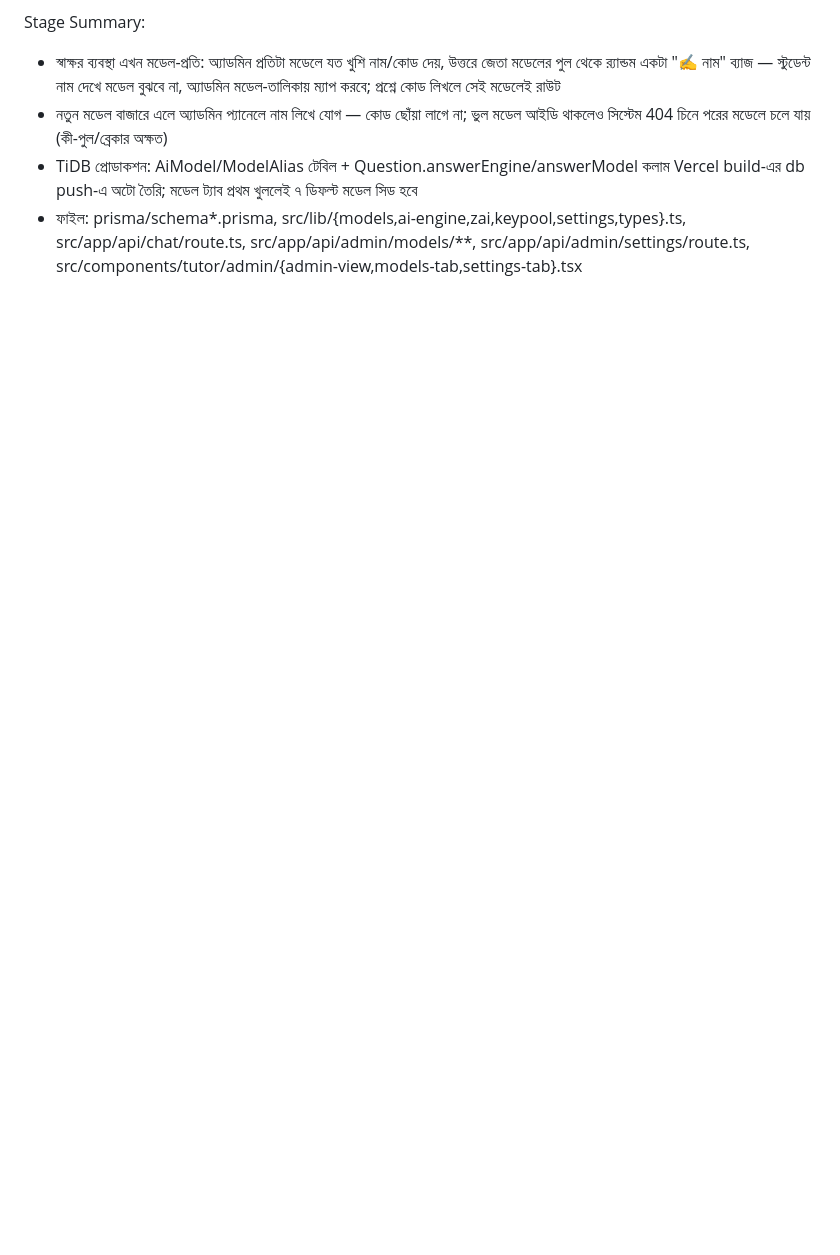
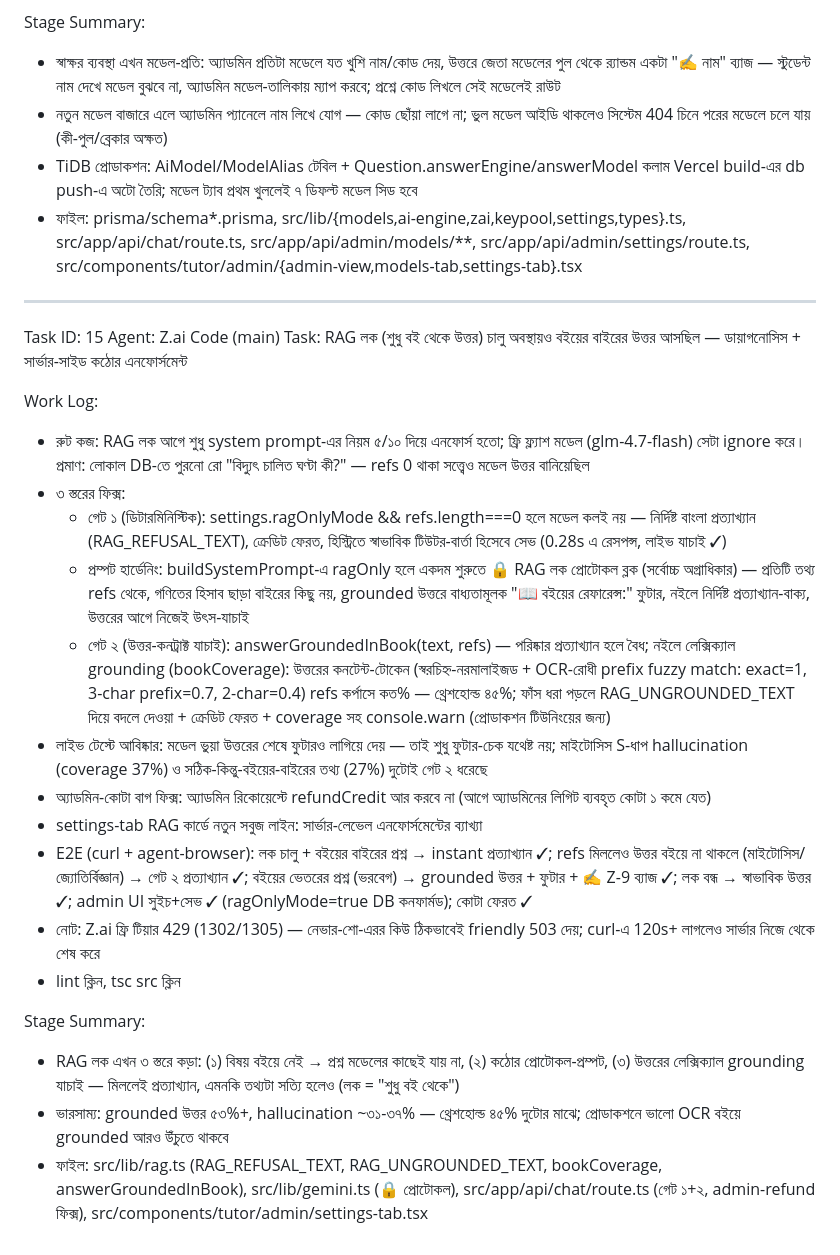
Before and after one commit to arlindglon/z-ai-free-tutor, a Markdown page: worklog.md, the part around the change. GitHub-like rendering; blank space fills up the shorter version.

Commit message:
b2777687-62ce-4907-943a-0db84725562a

```diff
--- a/worklog.md
+++ b/worklog.md
@@ -356,3 +356,26 @@ Stage Summary:
 - নতুন মডেল বাজারে এলে অ্যাডমিন প্যানেলে নাম লিখে যোগ — কোড ছোঁয়া লাগে না; ভুল মডেল আইডি থাকলেও সিস্টেম 404 চিনে পরের মডেলে চলে যায় (কী-পুল/ব্রেকার অক্ষত)
 - TiDB প্রোডাকশন: AiModel/ModelAlias টেবিল + Question.answerEngine/answerModel কলাম Vercel build-এর db push-এ অটো তৈরি; মডেল ট্যাব প্রথম খুললেই ৭ ডিফল্ট মডেল সিড হবে
 - ফাইল: prisma/schema*.prisma, src/lib/{models,ai-engine,zai,keypool,settings,types}.ts, src/app/api/chat/route.ts, src/app/api/admin/models/**, src/app/api/admin/settings/route.ts, src/components/tutor/admin/{admin-view,models-tab,settings-tab}.tsx
+
+---
+Task ID: 15
+Agent: Z.ai Code (main)
+Task: RAG লক (শুধু বই থেকে উত্তর) চালু অবস্থায়ও বইয়ের বাইরের উত্তর আসছিল — ডায়াগনোসিস + সার্ভার-সাইড কঠোর এনফোর্সমেন্ট
+
+Work Log:
+- রুট কজ: RAG লক আগে শুধু system prompt-এর নিয়ম ৫/১০ দিয়ে এনফোর্স হতো; ফ্রি ফ্ল্যাশ মডেল (glm-4.7-flash) সেটা ignore করে। প্রমাণ: লোকাল DB-তে পুরনো রো "বিদ্যুৎ চালিত ঘণ্টা কী?" — refs 0 থাকা সত্ত্বেও মডেল উত্তর বানিয়েছিল
+- ৩ স্তরের ফিক্স:
+  * গেট ১ (ডিটারমিনিস্টিক): settings.ragOnlyMode && refs.length===0 হলে মডেল কলই নয় — নির্দিষ্ট বাংলা প্রত্যাখ্যান (RAG_REFUSAL_TEXT), ক্রেডিট ফেরত, হিস্ট্রিতে স্বাভাবিক টিউটর-বার্তা হিসেবে সেভ (0.28s এ রেসপন্স, লাইভ যাচাই ✓)
+  * প্রম্পট হার্ডেনিং: buildSystemPrompt-এ ragOnly হলে একদম শুরুতে 🔒 RAG লক প্রোটোকল ব্লক (সর্বোচ্চ অগ্রাধিকার) — প্রতিটি তথ্য refs থেকে, গণিতের হিসাব ছাড়া বাইরের কিছু নয়, grounded উত্তরে বাধ্যতামূলক "📖 বইয়ের রেফারেন্স:" ফুটার, নইলে নির্দিষ্ট প্রত্যাখ্যান-বাক্য, উত্তরের আগে নিজেই উৎস-যাচাই
+  * গেট ২ (উত্তর-কনট্রাক্ট যাচাই): answerGroundedInBook(text, refs) — পরিষ্কার প্রত্যাখ্যান হলে বৈধ; নইলে লেক্সিক্যাল grounding (bookCoverage): উত্তরের কনটেন্ট-টোকেন (স্বরচিহ্ন-নরমালাইজড + OCR-রোধী prefix fuzzy match: exact=1, 3-char prefix=0.7, 2-char=0.4) refs কর্পাসে কত% — থ্রেশহোল্ড ৪৫%; ফাঁস ধরা পড়লে RAG_UNGROUNDED_TEXT দিয়ে বদলে দেওয়া + ক্রেডিট ফেরত + coverage সহ console.warn (প্রোডাকশন টিউনিংয়ের জন্য)
+- লাইভ টেস্টে আবিষ্কার: মডেল ভুয়া উত্তরের শেষে ফুটারও লাগিয়ে দেয় — তাই শুধু ফুটার-চেক যথেষ্ট নয়; মাইটোসিস S-ধাপ hallucination (coverage 37%) ও সঠিক-কিন্তু-বইয়ের-বাইরের তথ্য (27%) দুটোই গেট ২ ধরেছে
+- অ্যাডমিন-কোটা বাগ ফিক্স: অ্যাডমিন রিকোয়েস্টে refundCredit আর করবে না (আগে অ্যাডমিনের লিগিট ব্যবহৃত কোটা ১ কমে যেত)
+- settings-tab RAG কার্ডে নতুন সবুজ লাইন: সার্ভার-লেভেল এনফোর্সমেন্টের ব্যাখ্যা
+- E2E (curl + agent-browser): লক চালু + বইয়ের বাইরের প্রশ্ন → instant প্রত্যাখ্যান ✓; refs মিললেও উত্তর বইয়ে না থাকলে (মাইটোসিস/জ্যোতির্বিজ্ঞান) → গেট ২ প্রত্যাখ্যান ✓; বইয়ের ভেতরের প্রশ্ন (ভরবেগ) → grounded উত্তর + ফুটার + ✍ Z-9 ব্যাজ ✓; লক বন্ধ → স্বাভাবিক উত্তর ✓; admin UI সুইচ+সেভ ✓ (ragOnlyMode=true DB কনফার্মড); কোটা ফেরত ✓
+- নোট: Z.ai ফ্রি টিয়ার 429 (1302/1305) — নেভার-শো-এরর কিউ ঠিকভাবেই friendly 503 দেয়; curl-এ 120s+ লাগলেও সার্ভার নিজে থেকে শেষ করে
+- lint ক্লিন, tsc src ক্লিন
+
+Stage Summary:
+- RAG লক এখন ৩ স্তরে কড়া: (১) বিষয় বইয়ে নেই → প্রশ্ন মডেলের কাছেই যায় না, (২) কঠোর প্রোটোকল-প্রম্পট, (৩) উত্তরের লেক্সিক্যাল grounding যাচাই — মিললেই প্রত্যাখ্যান, এমনকি তথ্যটা সত্যি হলেও (লক = "শুধু বই থেকে")
+- ভারসাম্য: grounded উত্তর ৫৩%+, hallucination ~৩১-৩৭% — থ্রেশহোল্ড ৪৫% দুটোর মাঝে; প্রোডাকশনে ভালো OCR বইয়ে grounded আরও উঁচুতে থাকবে
+- ফাইল: src/lib/rag.ts (RAG_REFUSAL_TEXT, RAG_UNGROUNDED_TEXT, bookCoverage, answerGroundedInBook), src/lib/gemini.ts (🔒 প্রোটোকল), src/app/api/chat/route.ts (গেট ১+২, admin-refund ফিক্স), src/components/tutor/admin/settings-tab.tsx
```
